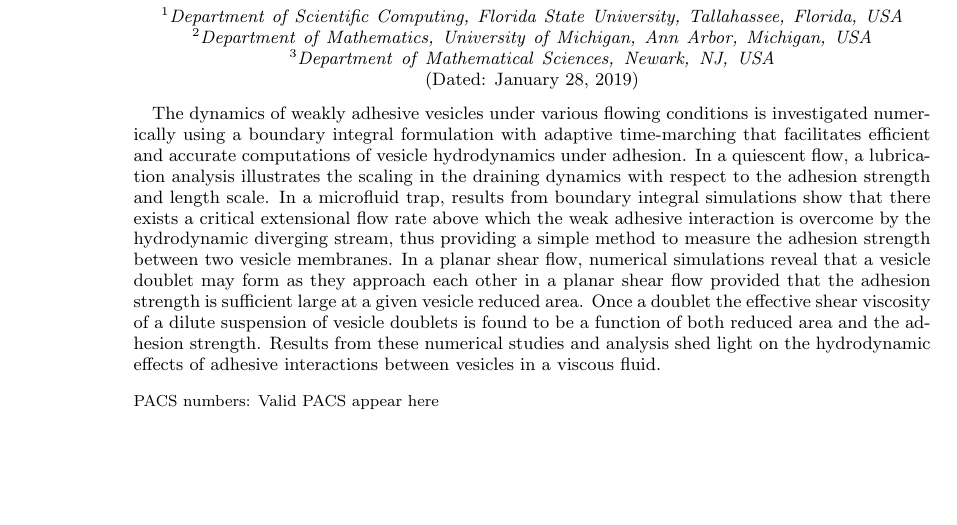
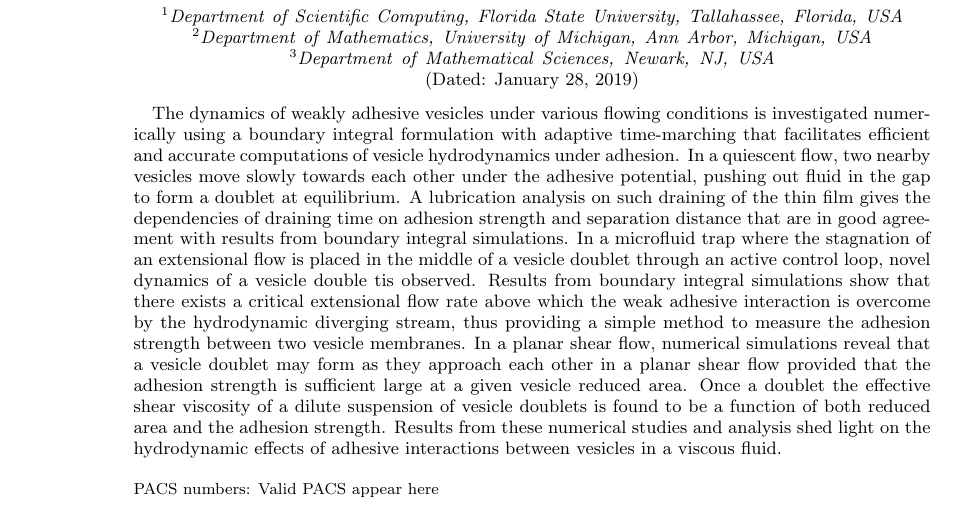
Before and after one commit to quaife/brinkman, a LaTeX paper (vesicle_code/docs/adhesion/adhesion.tex): part of page 1 of 15, cut so that both start at the same text. Compiled offline with pdfLaTeX.

Commit message:
some minor changes by yny

```diff
--- a/vesicle_code/docs/adhesion/adhesion.tex
+++ b/vesicle_code/docs/adhesion/adhesion.tex
@@ -104,8 +104,16 @@
 \begin{abstract}
 
 The dynamics of weakly adhesive vesicles under various flowing conditions is investigated numerically using a boundary integral formulation with
-adaptive time-marching that facilitates efficient and accurate computations of vesicle hydrodynamics under adhesion. In a quiescent flow, a lubrication analysis illustrates the scaling in
-the draining dynamics with respect to the adhesion strength and length scale. In a microfluid trap, results from boundary integral simulations show that there exists a critical extensional flow rate above which the weak adhesive interaction is overcome by the hydrodynamic diverging stream, thus providing a simple method to measure the adhesion strength between two vesicle membranes. In a planar shear flow, numerical simulations reveal that a vesicle doublet may form as they approach each other in a planar shear flow provided that the adhesion
+adaptive time-marching that facilitates efficient and accurate computations of vesicle hydrodynamics under adhesion. In a quiescent flow, two nearby vesicles
+move slowly towards each other under the adhesive potential, pushing out fluid in the gap to
+form a doublet at equilibrium. A lubrication analysis on such draining of the
+thin film gives the dependencies of draining time on adhesion strength and separation distance that are in good agreement with results from
+boundary integral simulations.
+%
+In a microfluid trap where the stagnation of an extensional flow  is placed in the middle of a vesicle doublet through an active control loop,
+novel dynamics of a vesicle double tis observed. Results from boundary integral simulations show that there exists a critical extensional flow rate above which the weak adhesive interaction is overcome by the hydrodynamic diverging stream, thus providing a simple method to measure the adhesion strength between two vesicle membranes.
+%
+In a planar shear flow, numerical simulations reveal that a vesicle doublet may form as they approach each other in a planar shear flow provided that the adhesion
 strength is sufficient large at a given vesicle reduced area. Once a doublet the effective shear viscosity of a dilute suspension of vesicle doublets is found
 to be a function of both reduced area and the adhesion strength.
 Results from these numerical studies and analysis shed light on the hydrodynamic effects of adhesive interactions between vesicles in a viscous fluid.
```
Also changed, not shown: vesicle_code/docs/adhesion/adhesion.tex (18 more changed lines).
